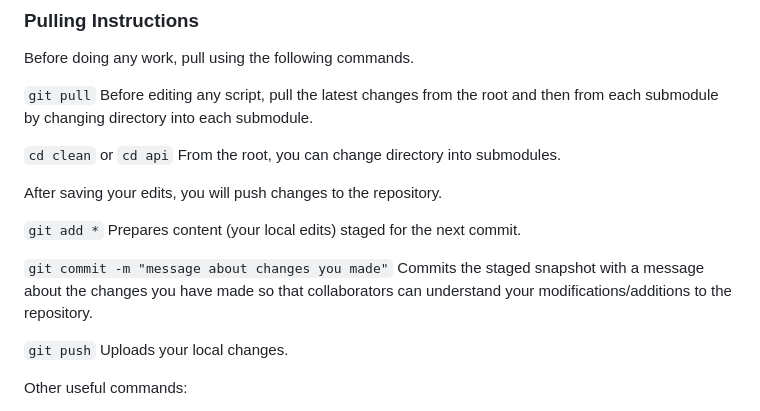
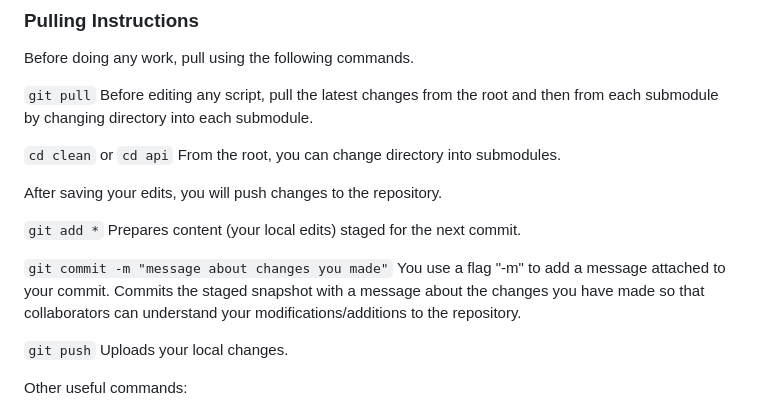
Before and after one commit to CAPR-Consortium/CAPR-Consortium.github.io, a Markdown page: index.md, the part around the change. GitHub-like rendering.

```diff
--- a/index.md
+++ b/index.md
@@ -57,7 +57,7 @@ After saving your edits, you will push changes to the repository.
 
 <code>git add *</code>         Prepares content (your local edits) staged for the next commit.
 
-<code>git commit -m "message about changes you made"</code>          Commits the staged snapshot with a message about the changes you have made so that collaborators can understand your modifications/additions to the repository.
+<code>git commit -m "message about changes you made"</code>          You use a flag "-m" to add a message attached to your commit. Commits the staged snapshot with a message about the changes you have made so that collaborators can understand your modifications/additions to the repository.
 
 <code>git push</code>          Uploads your local changes.
 
```
